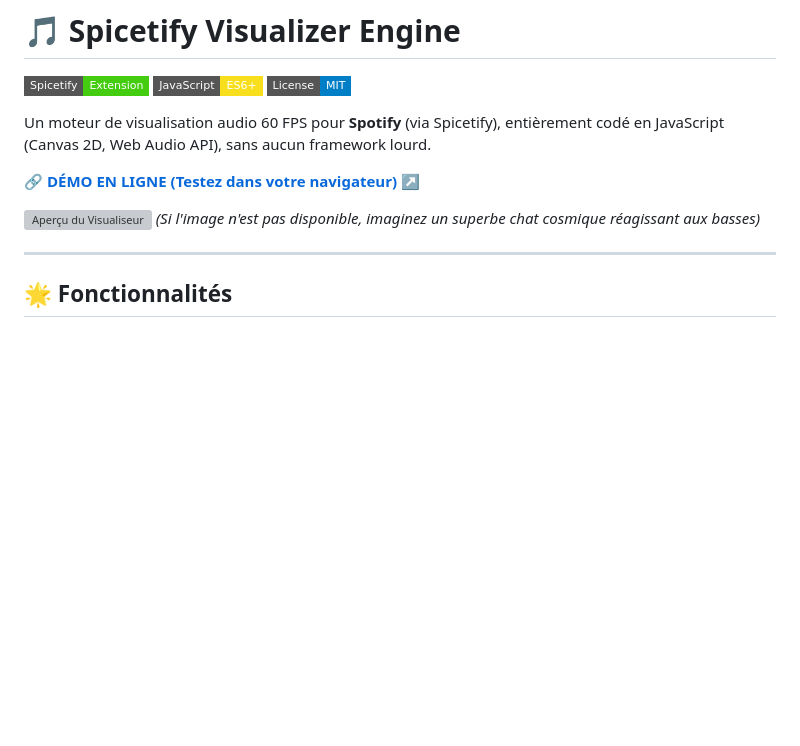
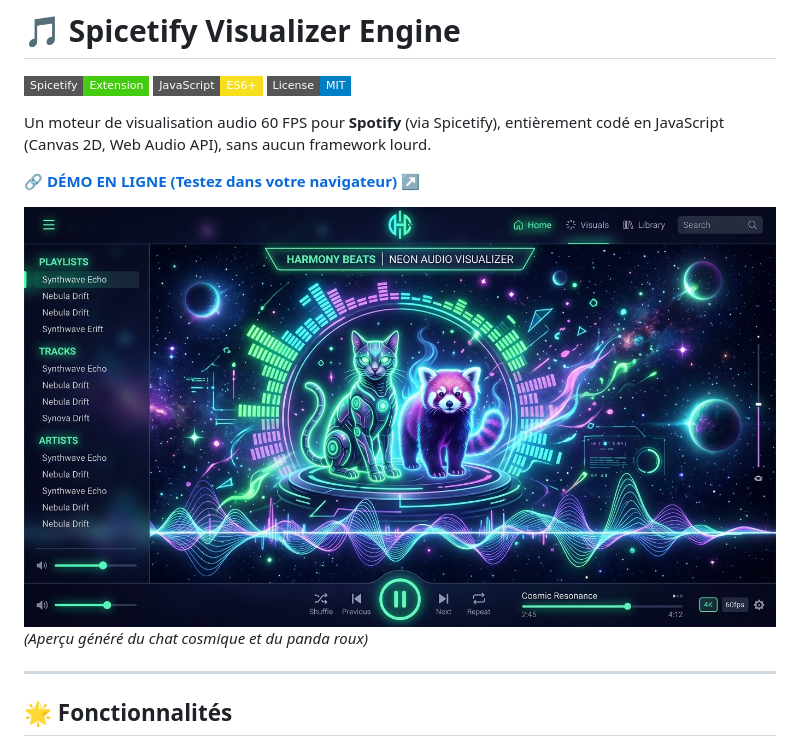
Before and after one commit to Erozah/spicetify-visualizer, a Markdown page: README.md, the part around the change. GitHub-like rendering; pictures changed too: assets/preview.jpg (added); badges without logos; blank space fills up the shorter version; grey boxes are pictures that could not be loaded.

Commit message:
feat: add preview image for marketplace

```diff
--- a/README.md
+++ b/README.md
@@ -8,7 +8,7 @@ Un moteur de visualisation audio 60 FPS pour **Spotify** (via Spicetify), entiè
 
 **🔗 [DÉMO EN LIGNE (Testez dans votre navigateur) ↗](https://erozah.github.io/spicetify-visualizer/)**
 
-![Aperçu du Visualiseur](https://raw.githubusercontent.com/Erozah/spicetify-visualizer/main/assets/preview.gif) *(Si l'image n'est pas disponible, imaginez un superbe chat cosmique réagissant aux basses)*
+![Aperçu du Visualiseur](https://raw.githubusercontent.com/Erozah/spicetify-visualizer/main/assets/preview.jpg) *(Aperçu généré du chat cosmique et du panda roux)*
 
 ---
 
```
Also changed, not shown: 1 other file.
